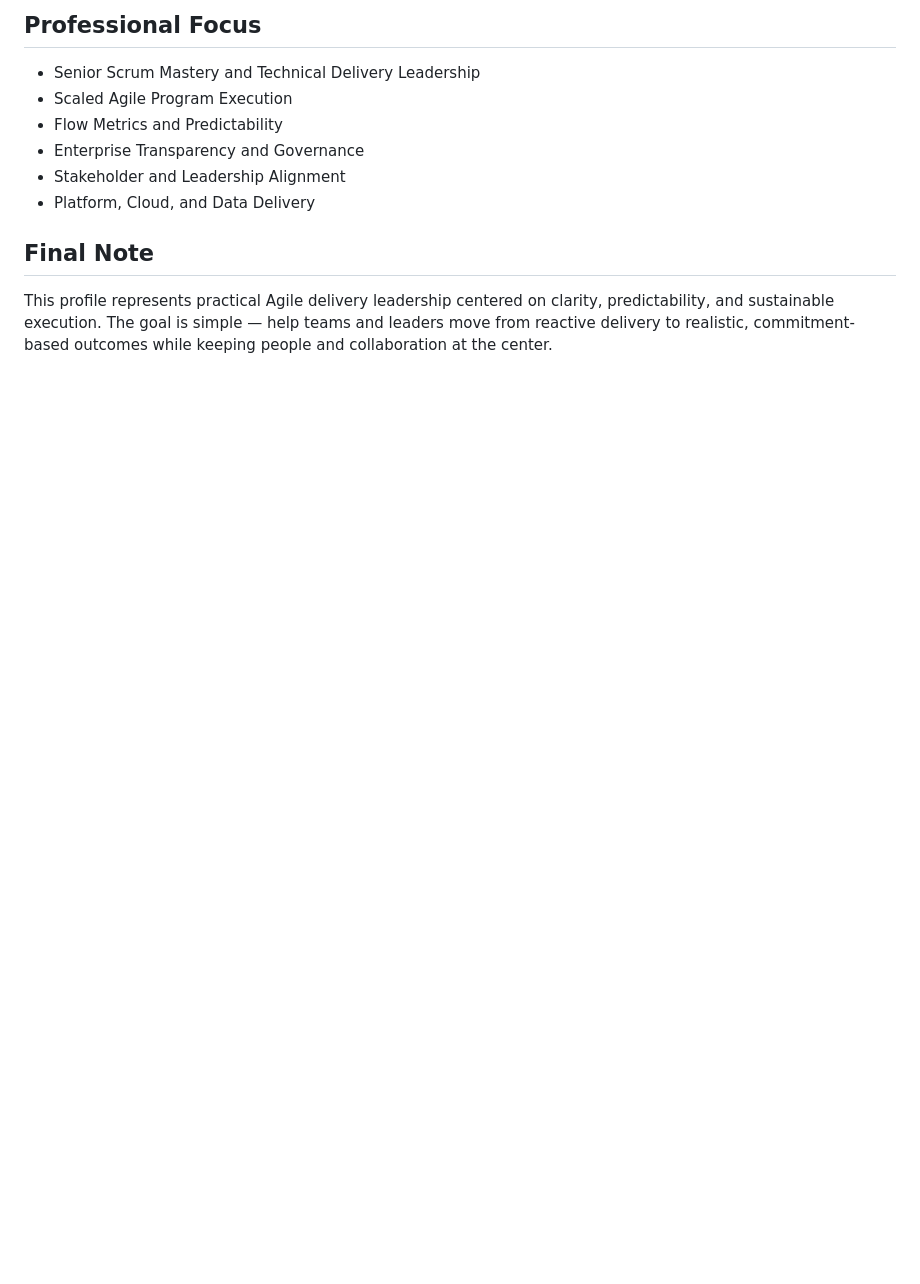
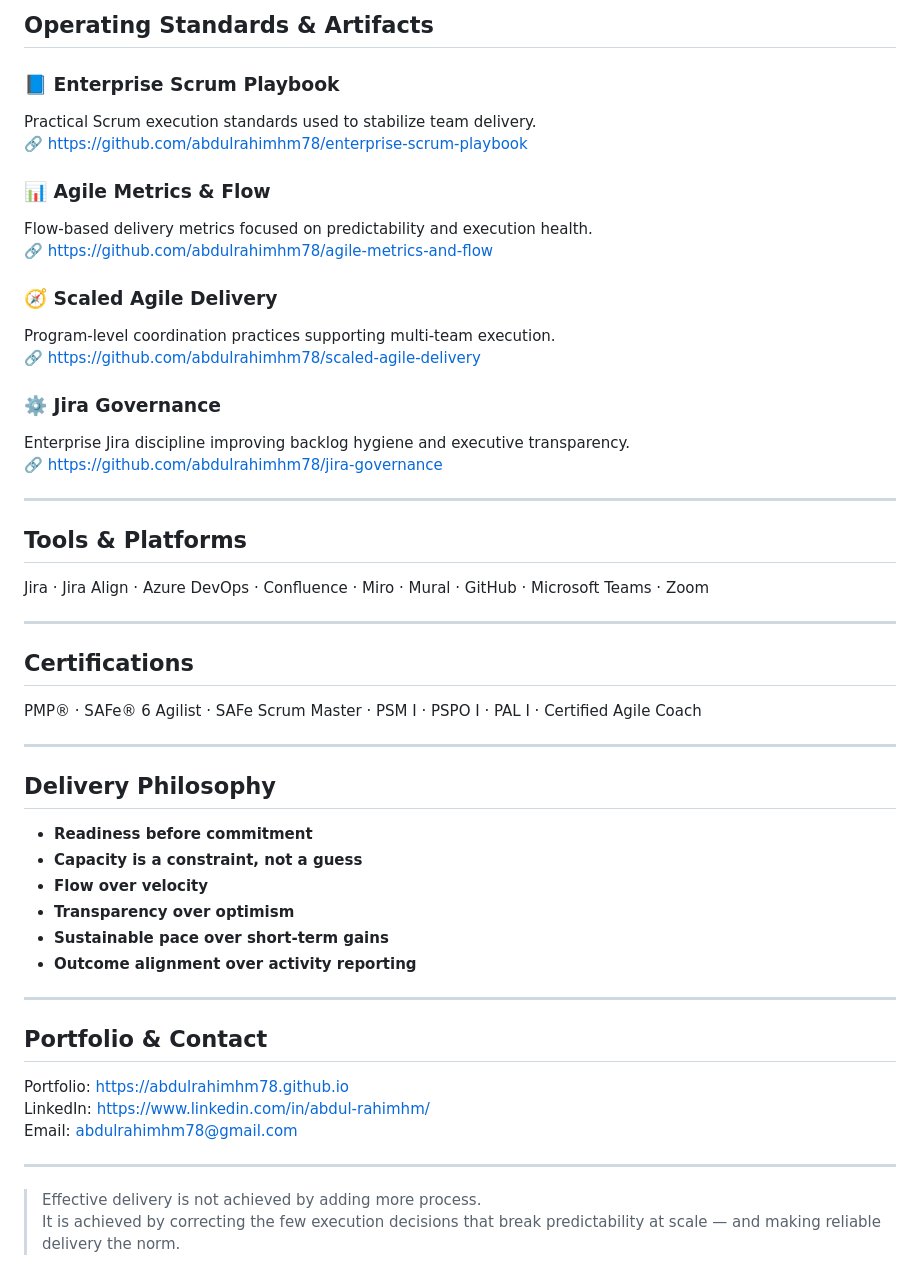
Before and after one commit to abdulrahimhm78/abdulrahimhm78.github.io, a Markdown page: README.md, the part around one of its changes. GitHub-like rendering; blank space fills up the shorter version.

```diff
--- a/README.md
+++ b/README.md
@@ -65,11 +56,50 @@ https://github.com/abdulrahimhm78/jira-governance
 
-## Professional Focus
-- Senior Scrum Mastery and Technical Delivery Leadership
-- Scaled Agile Program Execution
-- Flow Metrics and Predictability
-- Enterprise Transparency and Governance
-- Stakeholder and Leadership Alignment
-- Platform, Cloud, and Data Delivery
+## Operating Standards & Artifacts
 
-## Final Note
-This profile represents practical Agile delivery leadership centered on clarity, predictability, and sustainable execution. The goal is simple — help teams and leaders move from reactive delivery to realistic, commitment-based outcomes while keeping people and collaboration at the center.
+### 📘 Enterprise Scrum Playbook
+Practical Scrum execution standards used to stabilize team delivery.
+🔗 https://github.com/abdulrahimhm78/enterprise-scrum-playbook
+
+### 📊 Agile Metrics & Flow
+Flow-based delivery metrics focused on predictability and execution health.
+🔗 https://github.com/abdulrahimhm78/agile-metrics-and-flow
+
+### 🧭 Scaled Agile Delivery
+Program-level coordination practices supporting multi-team execution.
+🔗 https://github.com/abdulrahimhm78/scaled-agile-delivery
+
+### ⚙️ Jira Governance
+Enterprise Jira discipline improving backlog hygiene and executive transparency.
+🔗 https://github.com/abdulrahimhm78/jira-governance
+
+---
+
+## Tools & Platforms
+Jira · Jira Align · Azure DevOps · Confluence · Miro · Mural · GitHub · Microsoft Teams · Zoom
+
+---
+
+## Certifications
+PMP® · SAFe® 6 Agilist · SAFe Scrum Master · PSM I · PSPO I · PAL I · Certified Agile Coach
+
+---
+
+## Delivery Philosophy
+- **Readiness before commitment**
+- **Capacity is a constraint, not a guess**
+- **Flow over velocity**
+- **Transparency over optimism**
+- **Sustainable pace over short-term gains**
+- **Outcome alignment over activity reporting**
+
+---
+
+## Portfolio & Contact
+Portfolio: https://abdulrahimhm78.github.io
+LinkedIn: https://www.linkedin.com/in/abdul-rahimhm/
+Email: abdulrahimhm78@gmail.com
+
+---
+
+> Effective delivery is not achieved by adding more process.
+> It is achieved by correcting the few execution decisions that break predictability at scale — and making reliable delivery the norm.
```
Also changed, not shown: other parts of README.md (+41 -50 lines).
